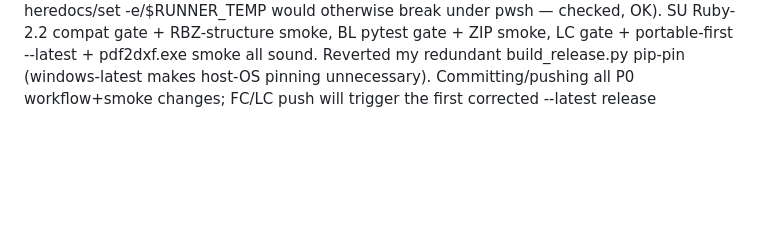
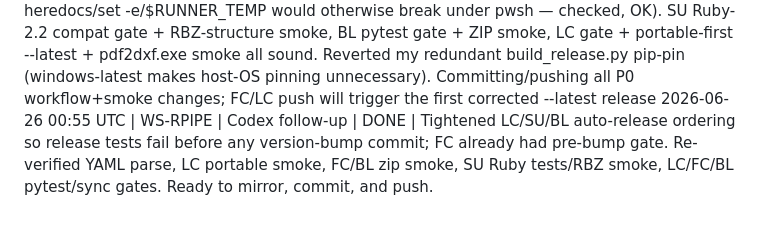
Before and after one commit to BlueCollar-Systems/BlueCollar-Website, a Markdown page: _LLM_CONTROL_PACK/QA/QA-2026-06-24_worker-status-log.md, the part around the change. GitHub-like rendering; blank space fills up the shorter version.

Commit message:
docs(qa): mirror final release pipeline P0 verification [skip release]

```diff
--- a/_LLM_CONTROL_PACK/QA/QA-2026-06-24_worker-status-log.md
+++ b/_LLM_CONTROL_PACK/QA/QA-2026-06-24_worker-status-log.md
@@ -81,3 +81,4 @@ YYYY-MM-DD HH:MM UTC | WS-ID | Owner | START|UPDATE|BLOCKED|DONE | one-line note
 
 2026-06-26 00:15 UTC | WS-RPIPE | Release-pipeline worker | DONE | P0-A/B/C shipped: FC+LC auto-release on windows-latest; LC portable published first as --latest; all four hosts inline release gate (tests + artifact smoke); scripts/smoke_release_zip.py (FC), scripts/smoke_portable_zip.py (LC); see QA-2026-06-25_release-pipeline-p0-resolution.md
 2026-06-26 00:45 UTC | WS-VERIFY | Anonymous reviewer | DONE | Independently verified WS-RPIPE P0 fix (trust-but-hash). FC: ran build_release.py + scripts/smoke_release_zip.py on Windows = PASS (win PyMuPDF _extra/_mupdf.pyd present, zero Linux .so, fitz imports). Confirmed `defaults: run: shell: bash` present in FC+LC windows-latest workflows (bash heredocs/set -e/$RUNNER_TEMP would otherwise break under pwsh — checked, OK). SU Ruby-2.2 compat gate + RBZ-structure smoke, BL pytest gate + ZIP smoke, LC gate + portable-first --latest + pdf2dxf.exe smoke all sound. Reverted my redundant build_release.py pip-pin (windows-latest makes host-OS pinning unnecessary). Committing/pushing all P0 workflow+smoke changes; FC/LC push will trigger the first corrected --latest release
+2026-06-26 00:55 UTC | WS-RPIPE | Codex follow-up | DONE | Tightened LC/SU/BL auto-release ordering so release tests fail before any version-bump commit; FC already had pre-bump gate. Re-verified YAML parse, LC portable smoke, FC/BL zip smoke, SU Ruby tests/RBZ smoke, LC/FC/BL pytest/sync gates. Ready to mirror, commit, and push.
```
Also changed, not shown: _LLM_CONTROL_PACK/QA/Q&A_INDEX.md (+1 -1 lines), _LLM_CONTROL_PACK/QA/QA-2026-06-25_release-pipeline-p0-resolution.md (+4 -3 lines).
